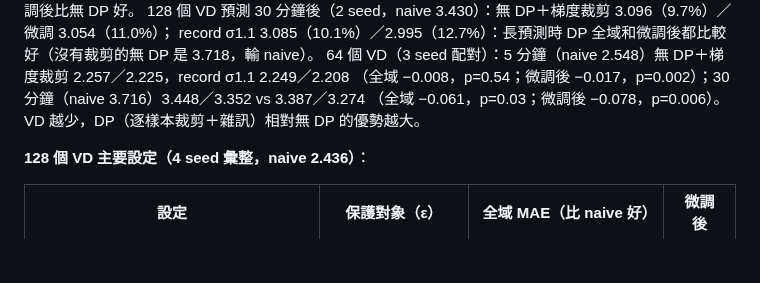
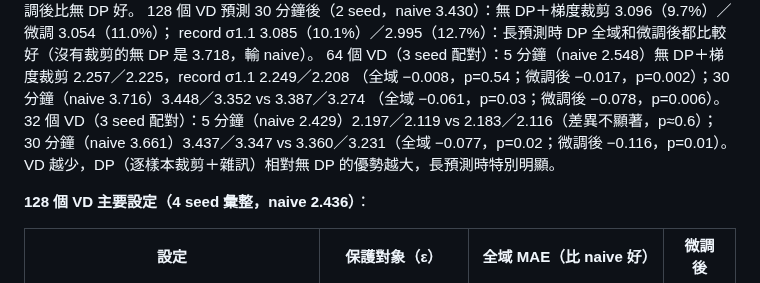
Before and after one commit to austenjuan2222/UnivProject, a Markdown page: README.md, the part around the change. Rendered like a GitHub page; blank space fills up the shorter version.

Commit message:
README: 32 VD fair comparison
Co-Authored-By: Claude Opus 5.5 <noreply@anthropic.com>
Claude-Session: https://claude.ai/code/session_01EJ1mjjmKwMNR6cY38Rxgw7

```diff
--- a/README.md
+++ b/README.md
@@ -414,7 +414,9 @@ record σ1.1 全域差 +0.018（95% CI [+0.008, +0.028]，p=0.01），微調後
 record σ1.1 3.085（10.1%）／2.995（12.7%）：長預測時 DP 全域和微調後都比較好（沒有裁剪的無 DP 是 3.718，輸 naive）。
 64 個 VD（3 seed 配對）：5 分鐘（naive 2.548）無 DP＋梯度裁剪 2.257／2.225，record σ1.1 2.249／2.208
 （全域 −0.008，p=0.54；微調後 −0.017，p=0.002）；30 分鐘（naive 3.716）3.448／3.352 vs 3.387／3.274
-（全域 −0.061，p=0.03；微調後 −0.078，p=0.006）。VD 越少，DP（逐樣本裁剪＋雜訊）相對無 DP 的優勢越大。
+（全域 −0.061，p=0.03；微調後 −0.078，p=0.006）。32 個 VD（3 seed 配對）：5 分鐘（naive 2.429）2.197／2.119 vs 2.183／2.116（差異不顯著，p≈0.6）；
+30 分鐘（naive 3.661）3.437／3.347 vs 3.360／3.231（全域 −0.077，p=0.02；微調後 −0.116，p=0.01）。
+VD 越少，DP（逐樣本裁剪＋雜訊）相對無 DP 的優勢越大，長預測時特別明顯。
 
 **128 個 VD 主要設定（4 seed 彙整，naive 2.436）**：
 
```
